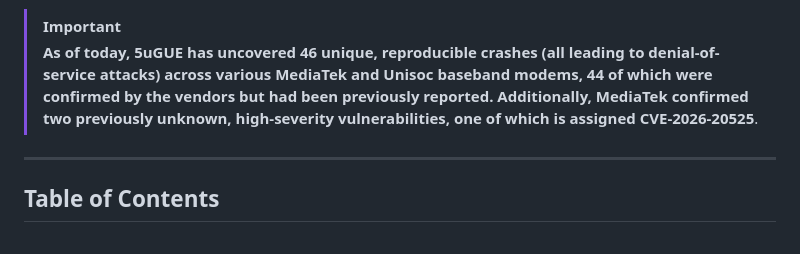
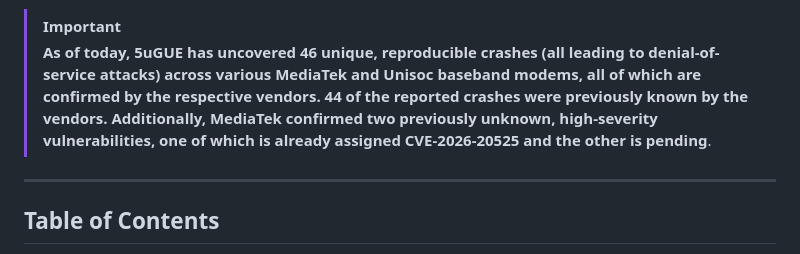
Before and after one commit to asset-group/5uGUE-release, a Markdown page: README.md, the part around the change. GitHub-like rendering.

```diff
--- a/README.md
+++ b/README.md
@@ -13,7 +13,7 @@
 > **Scope of this Repository**: Because live hardware-in-the-loop fuzzing inherently depends on specialized laboratory testbeds (software-defined radios, physical COTS smartphones, programmable SIM cards, and RF cabling), this code is not intended as an out-of-the-box turnkey fuzzing tool for instant execution without an equivalent physical lab setup. All core decision logic, agent loops, search strategies, and tool interactions are completely and transparently disclosed.
 
 > [!IMPORTANT]
-> **As of today, 5uGUE has uncovered 46 unique, reproducible crashes (all leading to denial-of-service attacks) across various MediaTek and Unisoc baseband modems, 44 of which were confirmed by the vendors but had been previously reported. Additionally, MediaTek confirmed two previously unknown, high-severity vulnerabilities, one of which is assigned CVE-2026-20525**.
+> **As of today, 5uGUE has uncovered 46 unique, reproducible crashes (all leading to denial-of-service attacks) across various MediaTek and Unisoc baseband modems, all of which are confirmed by the respective vendors. 44 of the reported crashes were previously known by the vendors. Additionally, MediaTek confirmed two previously unknown, high-severity vulnerabilities, one of which is already assigned CVE-2026-20525 and the other is pending**.
 
 ---
 
```
